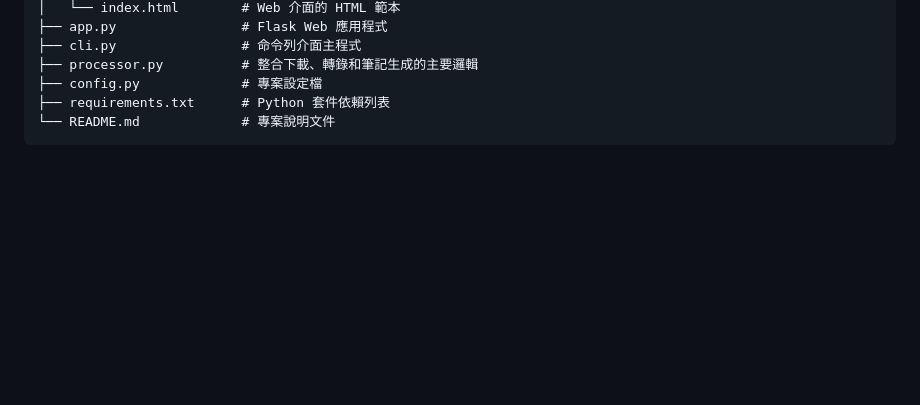
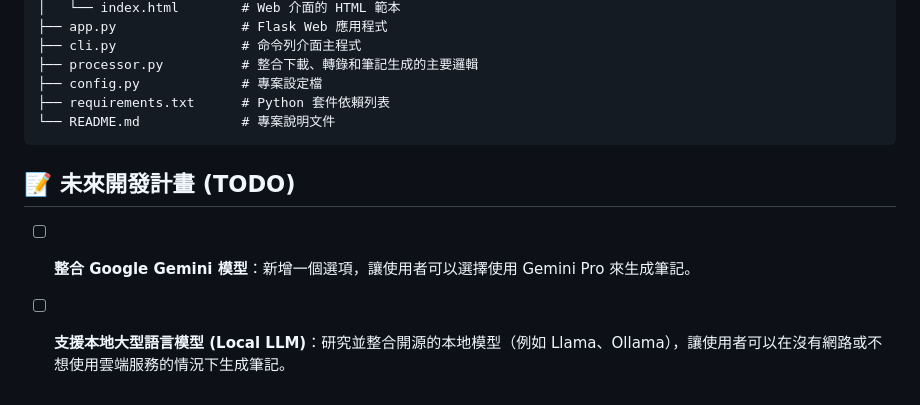
Before and after one commit to a227799770055/VideoToNote, a Markdown page: README.md, the part around the change. Rendered like a GitHub page; blank space fills up the shorter version.

Commit message:
docs: Add TODO for model integration

````diff
--- a/README.md
+++ b/README.md
@@ -151,3 +151,8 @@ videoToNote/
 ├── requirements.txt      # Python 套件依賴列表
 └── README.md             # 專案說明文件
 ```
+
+## 📝 未來開發計畫 (TODO)
+
+- [ ] **整合 Google Gemini 模型**：新增一個選項，讓使用者可以選擇使用 Gemini Pro 來生成筆記。
+- [ ] **支援本地大型語言模型 (Local LLM)**：研究並整合開源的本地模型（例如 Llama、Ollama），讓使用者可以在沒有網路或不想使用雲端服務的情況下生成筆記。
````
